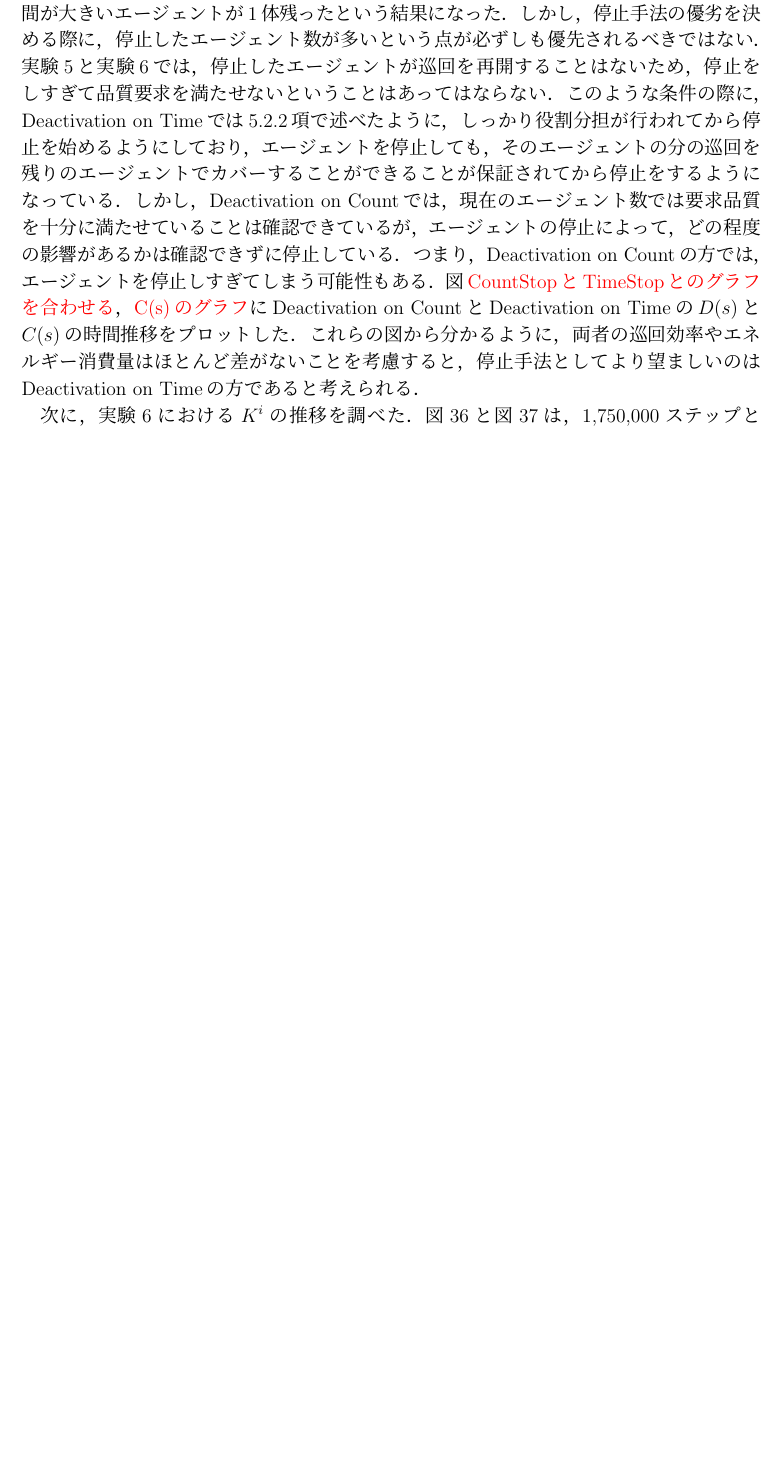
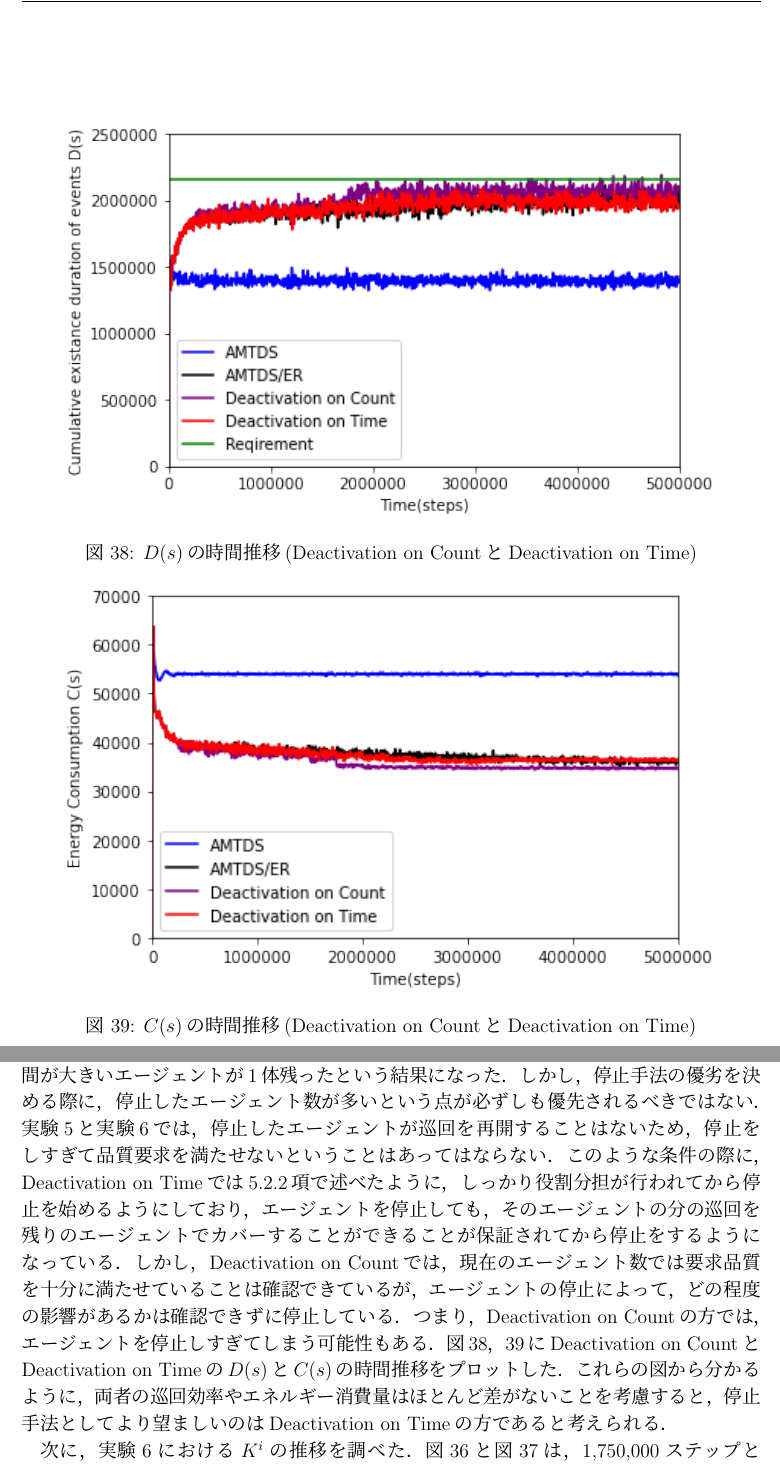
Before and after one commit to kohei0809/GraduationThesis, a LaTeX document (KoheiMatsumoto.tex): part of page 49 of 51 before the commit and two parts of pages 49 and 50 of 52 after it, the two joined at a grey line, cut at the place of the change, the shorter picture padded with empty space. Compiled offline with pLaTeX and dvipdfmx.

Commit message:
CountTimeの図追加

```diff
--- a/KoheiMatsumoto.tex
+++ b/KoheiMatsumoto.tex
@@ -1876,6 +1876,18 @@ $\varepsilon$-Greedy法では，$s_{next}$を確率$\varepsilon$でランダム
     \label{fig:transition_notSuspend_time}
   \end{figure}
 
+  \begin{figure}
+    \centering
+    \includegraphics[width=0.9\hsize]{figures/ds_graph_3600_ave_CountTime_Office_600.png}
+    \caption{$D(s)$の時間推移(Deactivation on CountとDeactivation on Time)}
+    \label{fig:ds_CountTime}
+    \vspace{12pt}
+    \centering
+    \includegraphics[width=0.9\hsize]{figures/cs_graph_3600_ave_CountTime_Office_600.png}
+    \caption{$C(s)$の時間推移(Deactivation on CountとDeactivation on Time)}
+    \label{fig:cs_CountTime}
+  \end{figure}
+
 
   \subsubsection{実験６における停止エージェントと非停止エージェントの行動の解析}\label{sec:ex6Analsis}
   \red{ここで，Timeの方がよいということ、30台の追加実験について述べる}\\
@@ -1905,7 +1917,7 @@ $\varepsilon$-Greedy法では，$s_{next}$を確率$\varepsilon$でランダム
   しかし，Deactivation on Countでは，現在のエージェント数では要求品質を十分に満たせていることは確認できているが，
   エージェントの停止によって，どの程度の影響があるかは確認できずに停止している．
   つまり，Deactivation on Countの方では，エージェントを停止しすぎてしまう可能性もある．
-  図\red{CountStopとTimeStopとのグラフを合わせる}，\red{C(s)のグラフ}に
+  図\ref{fig:ds_CountTime}，\ref{fig:cs_CountTime}に
   Deactivation on CountとDeactivation on Timeの$D(s)$と$C(s)$の時間推移をプロットした．
   これらの図から分かるように，両者の巡回効率やエネルギー消費量はほとんど差がないことを考慮すると，
   停止手法としてより望ましいのはDeactivation on Timeの方であると考えられる．
```
Also changed, not shown: figures/cs_graph_3600_ave_CountTime_Office_600.png (added), figures/ds_graph_3600_ave_CountTime_Office_600.png (added), out/KoheiMatsumoto.pdf, 7 other files.
